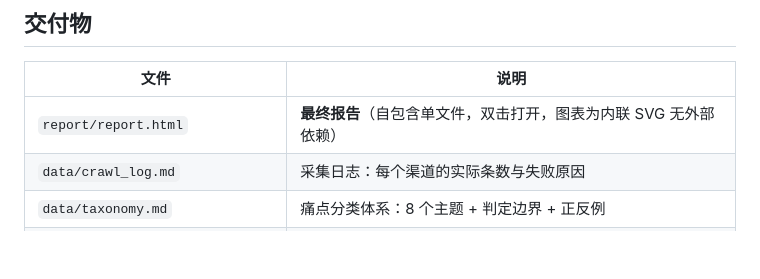
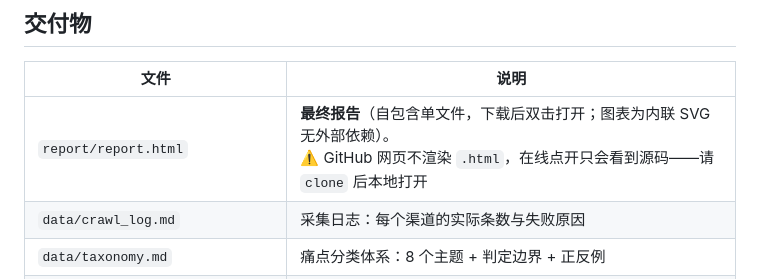
Before and after one commit to Turin-chlorine/doubao-comment-analysis, a Markdown page: README.md, the part around the change. Rendered like a GitHub page; blank space fills up the shorter version.

Commit message:
docs: README 补充仓库描述与 Pages 配置建议；注明 GitHub 不渲染 html

```diff
--- a/README.md
+++ b/README.md
@@ -8,7 +8,7 @@
 
 | 文件 | 说明 |
 |---|---|
-| `report/report.html` | **最终报告**（自包含单文件，双击打开，图表为内联 SVG 无外部依赖） |
+| `report/report.html` | **最终报告**（自包含单文件，下载后双击打开；图表为内联 SVG 无外部依赖）。<br>⚠️ GitHub 网页不渲染 `.html`，在线点开只会看到源码——请 `clone` 后本地打开 |
 | `data/crawl_log.md` | 采集日志：每个渠道的实际条数与失败原因 |
 | `data/taxonomy.md` | 痛点分类体系：8 个主题 + 判定边界 + 正反例 |
 | `data/tagged.json` | 全量打标结果（266 条） |
```
